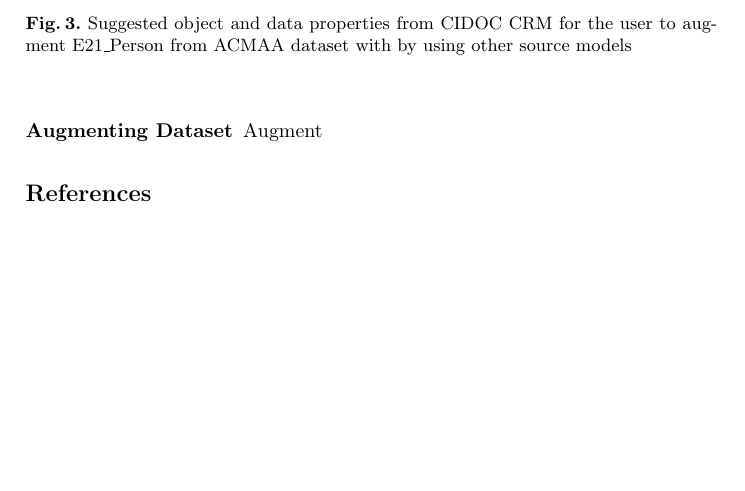
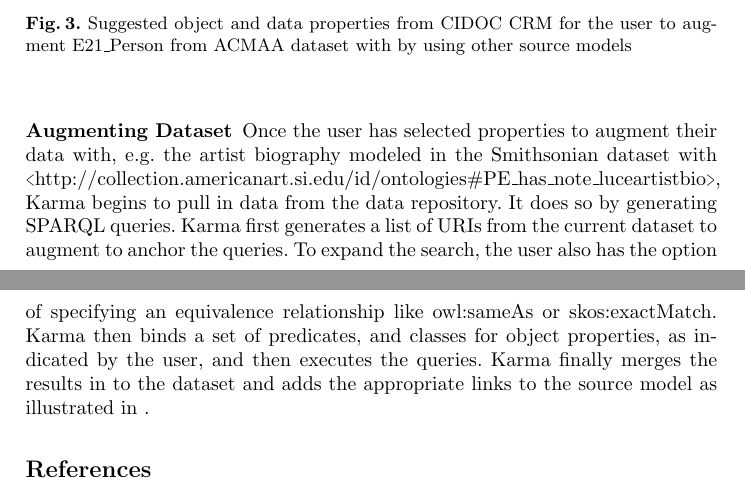
Before and after one commit to usc-isi-i2/iswc-2014-augment-demo, a LaTeX paper (augment.tex, which reads 6-augment.tex): part of page 3 of 3 before the commit and two parts of pages 3 and 4 of 4 after it, the two joined at a grey line, cut so that both start at the same text, the shorter picture padded with empty space. Compiled offline with pdfLaTeX.

Commit message:
Added augment section

```diff
--- a/6-augment.tex
+++ b/6-augment.tex
@@ -1 +1,7 @@
-Augment
+Once the user has selected properties to augment their data with, e.g. the artist biography modeled in the Smithsonian dataset with \scalebox{.6}[1]{$<$}{http://collection.americanart.si.edu/id/ontologies\#PE\_has\_note\_luceartistbio}\scalebox{.6}[1]{$>$}, Karma begins to pull in data from the data repository.
+It does so by generating SPARQL queries.
+Karma first generates a list of URIs from the current dataset to augment to anchor the queries.
+To expand the search, the user also has the option of specifying an equivalence relationship like owl:sameAs or skos:exactMatch.
+Karma then binds a set of predicates, and classes for object properties, as indicated by the user, and then executes the queries.
+Karma finally merges the results in to the dataset and adds the appropriate links to the source model as illustrated in %Figure~\ref{fig:search-screenshot}
+.
```
